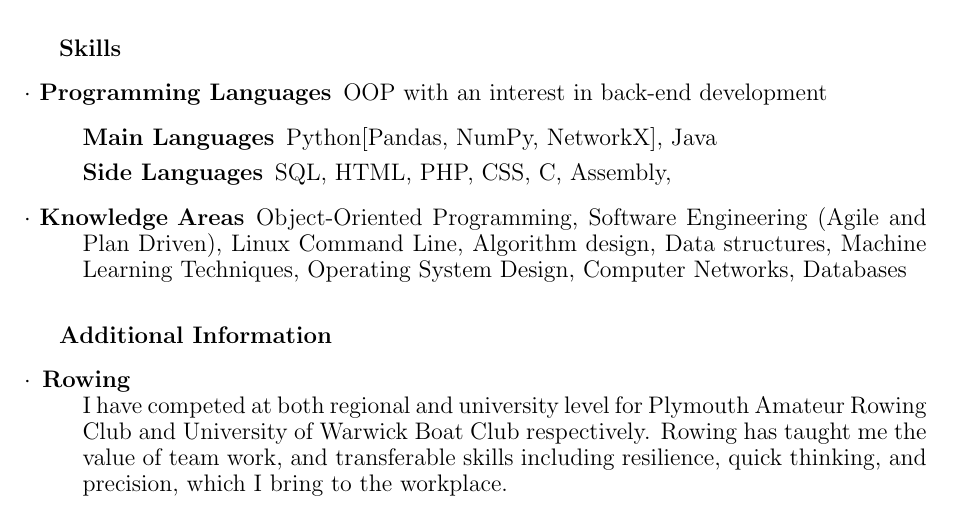
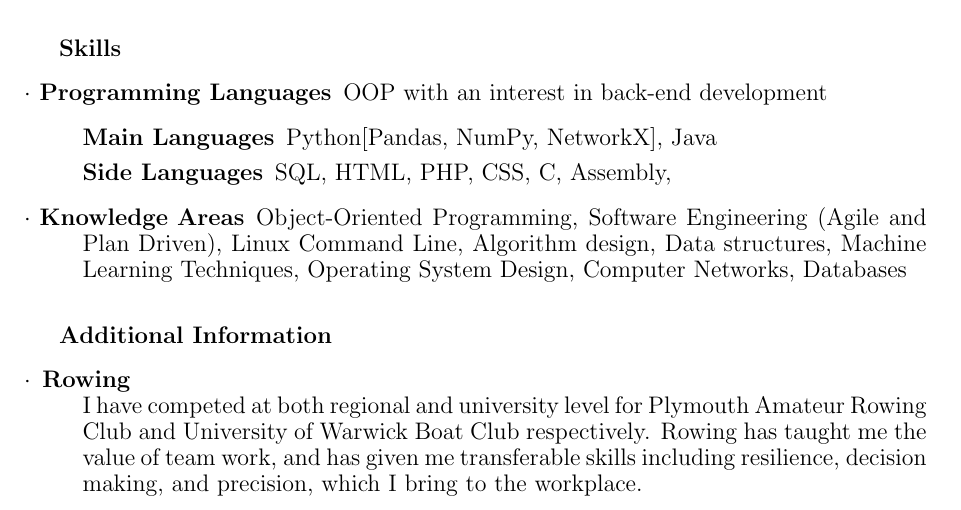
Before and after one commit to theReuben/CV, a LaTeX CV (CV.tex): part of the page, cut so that both start at the same text. Compiled offline with pdfLaTeX.

Commit message:
Rowing etc.

```diff
--- a/CV.tex
+++ b/CV.tex
@@ -52,7 +52,7 @@
 
   \textbf{Additional Information}
     \begin{description}
-      \item[$\cdot$] \textbf{Rowing} \\I have competed at both regional and university level for Plymouth Amateur Rowing Club and University of Warwick Boat Club respectively. Rowing has taught me the value of team work, and transferable skills including resilience, quick thinking, and precision, which I bring to the workplace.
+      \item[$\cdot$] \textbf{Rowing} \\I have competed at both regional and university level for Plymouth Amateur Rowing Club and University of Warwick Boat Club respectively. Rowing has taught me the value of team work, and has given me transferable skills including resilience, decision making, and precision, which I bring to the workplace.
 
       \iffalse
       Time management $\cdot$ Team work $\cdot$ Resilience $\cdot$ Motivational skills $\cdot$ Quick thinking \\ $\cdot$ Technical planning $\cdot$ Precision
```
Also changed, not shown: CV.pdf, 4 other files.
